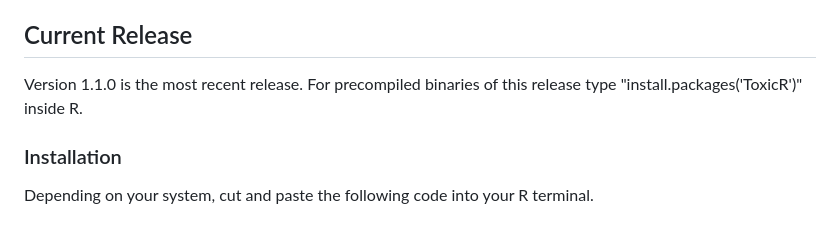
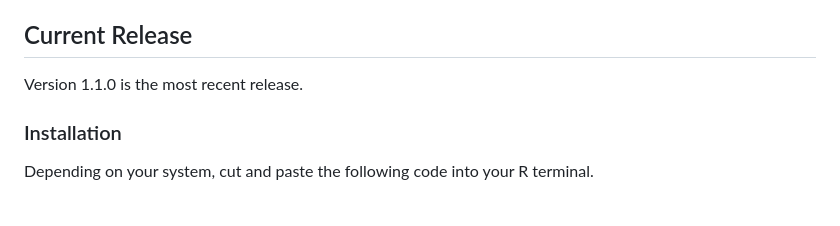
Before and after one commit to NIEHS/ToxicR, a Markdown page: README.md, the part around the change. GitHub-like rendering.

```diff
--- a/README.md
+++ b/README.md
@@ -8,8 +8,7 @@ ToxicR is an R package that utilizes the core functionality of the US EPA's Benc
 
 ## Current Release
 
-
-Version 1.1.0 is the most recent release. For precompiled binaries of this release type "install.packages('ToxicR')" inside R.
+Version 1.1.0 is the most recent release.
 
 
 ### Installation
```
